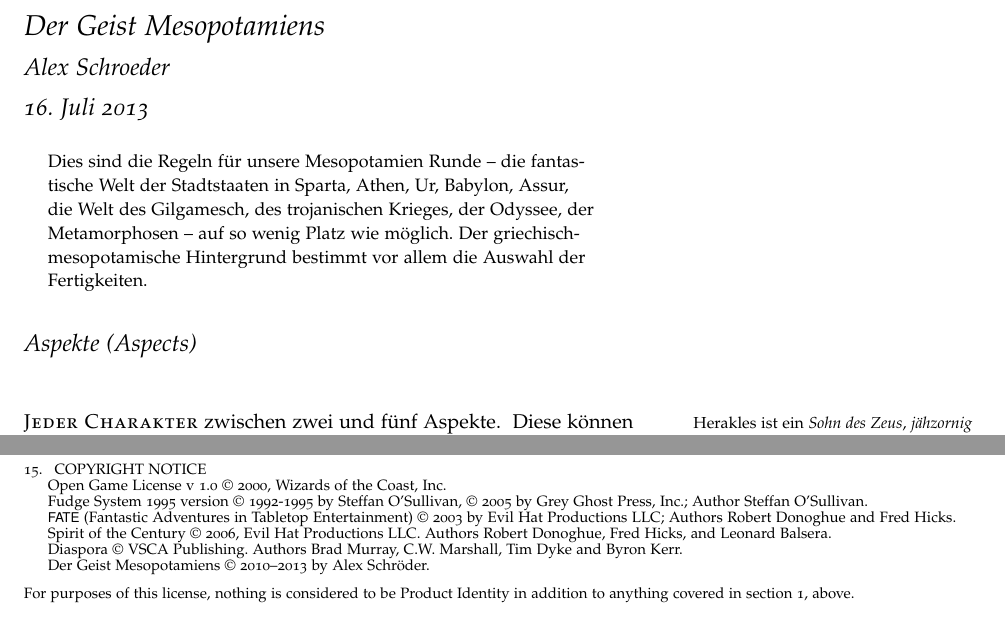
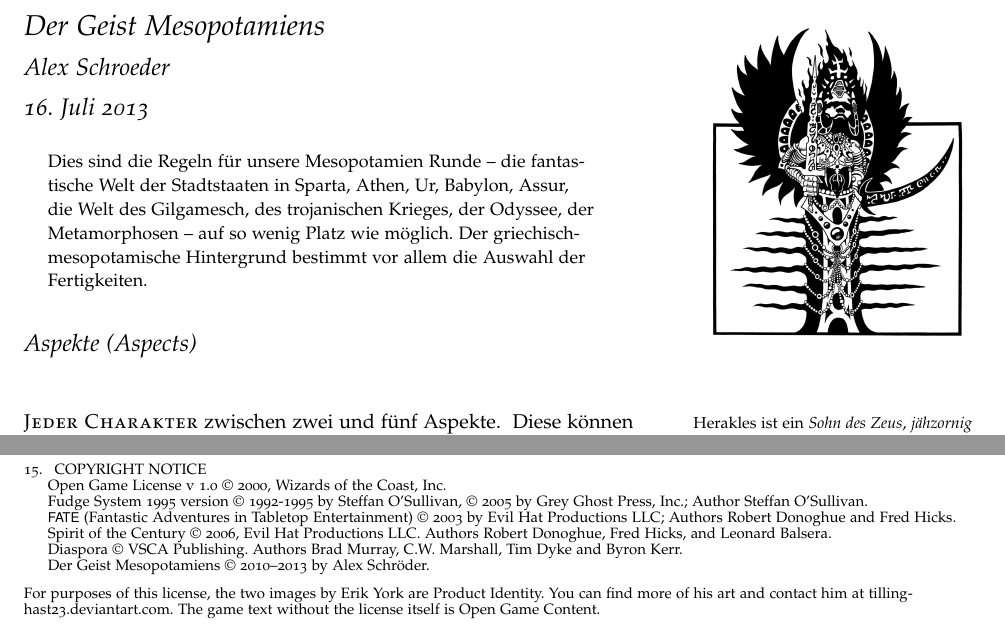
Before and after one commit to kensanata/geist-mesopotamiens, a LaTeX document (Der Geist Mesopotamiens.tex): two parts of pages 1 and 6 of 6, joined at a grey line, cut so that both start at the same text. Compiled offline with pdfLaTeX.

Commit message:
Added graphics by  Eric York (Product Identity)

```diff
--- a/Der Geist Mesopotamiens.tex
+++ b/Der Geist Mesopotamiens.tex
@@ -13,6 +13,11 @@
 
 \title{Der Geist Mesopotamiens}
 \author{Alex Schroeder}
+
+% Set up the images/graphics package
+\usepackage{graphicx}
+\setkeys{Gin}{width=\linewidth,totalheight=\textheight,keepaspectratio}
+\graphicspath{{graphics/}}
 
 % The following package makes prettier tables. We're all about the
 % bling!
@@ -33,6 +38,10 @@
 \begin{document}
 
 \maketitle% this prints the handout title, author, and date
+
+\begin{marginfigure}
+  \includegraphics{pazuzu_by_tillinghast23-d37j93m.jpg}
+\end{marginfigure}
 
 \begin{abstract}
 \noindent Dies sind die Regeln für unsere Mesopotamien Runde -- die
@@ -499,8 +515,10 @@ Reserved.
 
 \end{enumerate}
 
-\noindent For purposes of this license, nothing is considered to be
-Product Identity in addition to anything covered in section 1, above.
+\noindent For purposes of this license, the two images by Erik York
+are Product Identity. You can find more of his art and contact him at
+\href{http://tillinghast23.deviantart.com/}{tillinghast23.deviantart.com}.
+The game text without the license itself is Open Game Content.
 
 \end{fullwidth}
 
```
Also changed, not shown: Der Geist Mesopotamiens.pdf, graphics/README.md (added), graphics/pazuzu_by_tillinghast23-d37j93m.jpg (added), graphics/pazuzu_dagger_by_tillinghast23-d392ool.jpg (added), Der Geist Mesopotamiens.tex (7 more changed lines).
